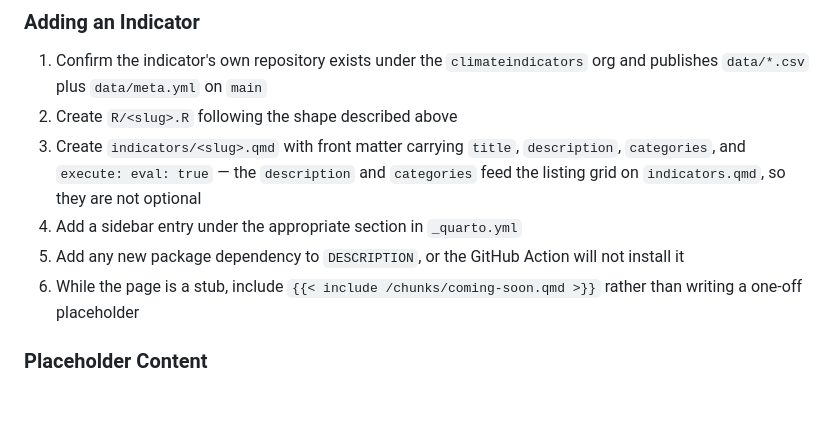
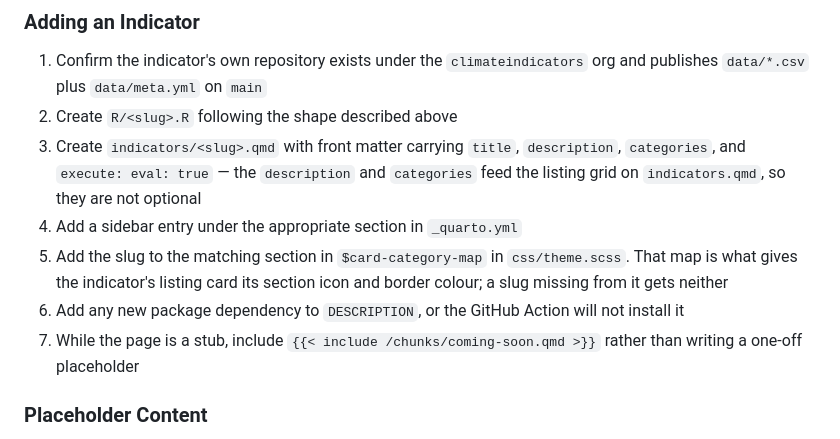
Before and after one commit to climateindicators/climateindicators.us, a Markdown page: CLAUDE.md, the part around the change. Rendered like a GitHub page; blank space fills up the shorter version.

```diff
--- a/CLAUDE.md
+++ b/CLAUDE.md
@@ -285,9 +285,12 @@ Two navbar details that are easy to break:
    and `categories` feed the listing grid on `indicators.qmd`, so they are not
    optional
 4. Add a sidebar entry under the appropriate section in `_quarto.yml`
-5. Add any new package dependency to `DESCRIPTION`, or the GitHub Action will
+5. Add the slug to the matching section in `$card-category-map` in
+   `css/theme.scss`. That map is what gives the indicator's listing card its
+   section icon and border colour; a slug missing from it gets neither
+6. Add any new package dependency to `DESCRIPTION`, or the GitHub Action will
    not install it
-6. While the page is a stub, include `{{< include /chunks/coming-soon.qmd >}}`
+7. While the page is a stub, include `{{< include /chunks/coming-soon.qmd >}}`
    rather than writing a one-off placeholder
 
 ### Placeholder Content
```
